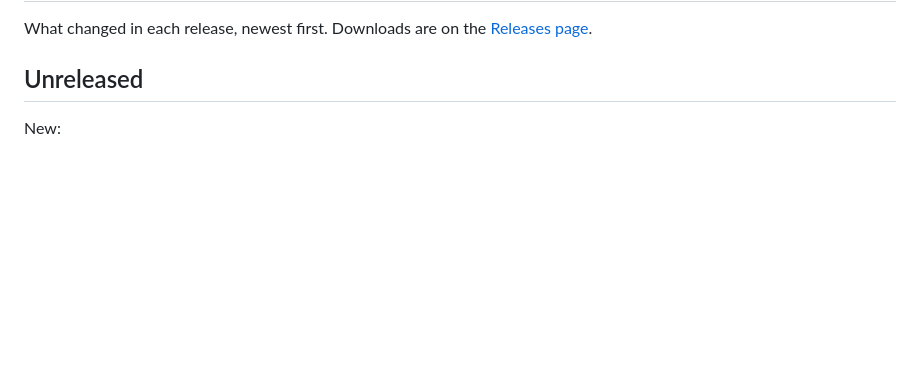
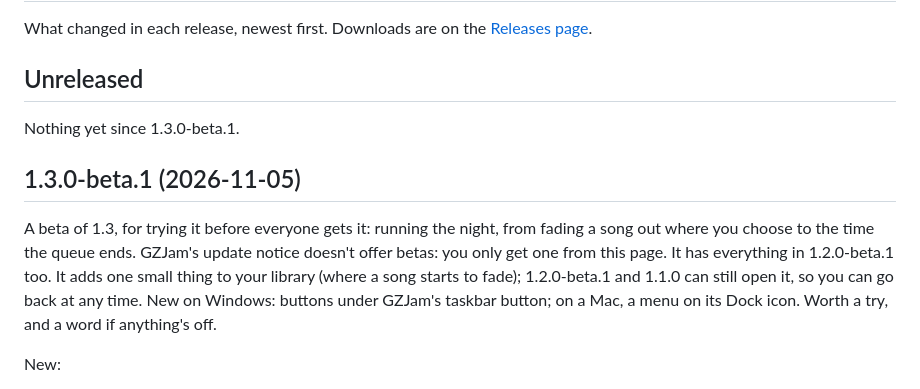
Before and after one commit to GemZombie/GZJam, a Markdown page: CHANGELOG.md, the part around the change. GitHub-like rendering; blank space fills up the shorter version.

Commit message:
1.3.0-beta.1: changelog section and roadmap; your own keys (#135) move to 1.4

```diff
--- a/CHANGELOG.md
+++ b/CHANGELOG.md
@@ -12,6 +12,17 @@ picture, this is what changed. The whole routine: docs/RELEASING.md.
 -->
 
 ## Unreleased
+
+Nothing yet since 1.3.0-beta.1.
+
+## 1.3.0-beta.1 (2026-11-05)
+
+A beta of 1.3, for trying it before everyone gets it: running the night, from fading a song out
+where you choose to the time the queue ends. GZJam's update notice doesn't offer betas: you only
+get one from this page. It has everything in 1.2.0-beta.1 too. It adds one small thing to your
+library (where a song starts to fade); 1.2.0-beta.1 and 1.1.0 can still open it, so you can go back
+at any time. New on Windows: buttons under GZJam's taskbar button; on a Mac, a menu on its Dock
+icon. Worth a try, and a word if anything's off.
 
 New:
 
```
Also changed, not shown: ROADMAP.md (+3 -4 lines).
